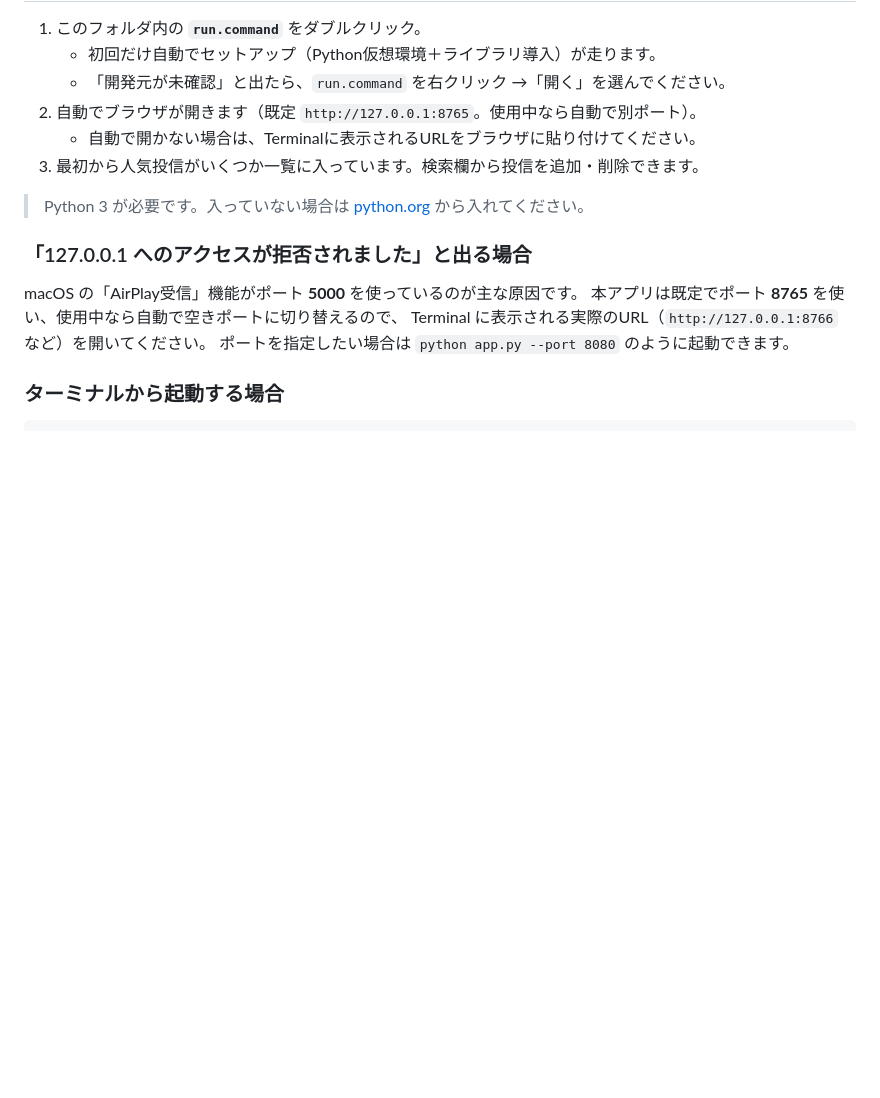
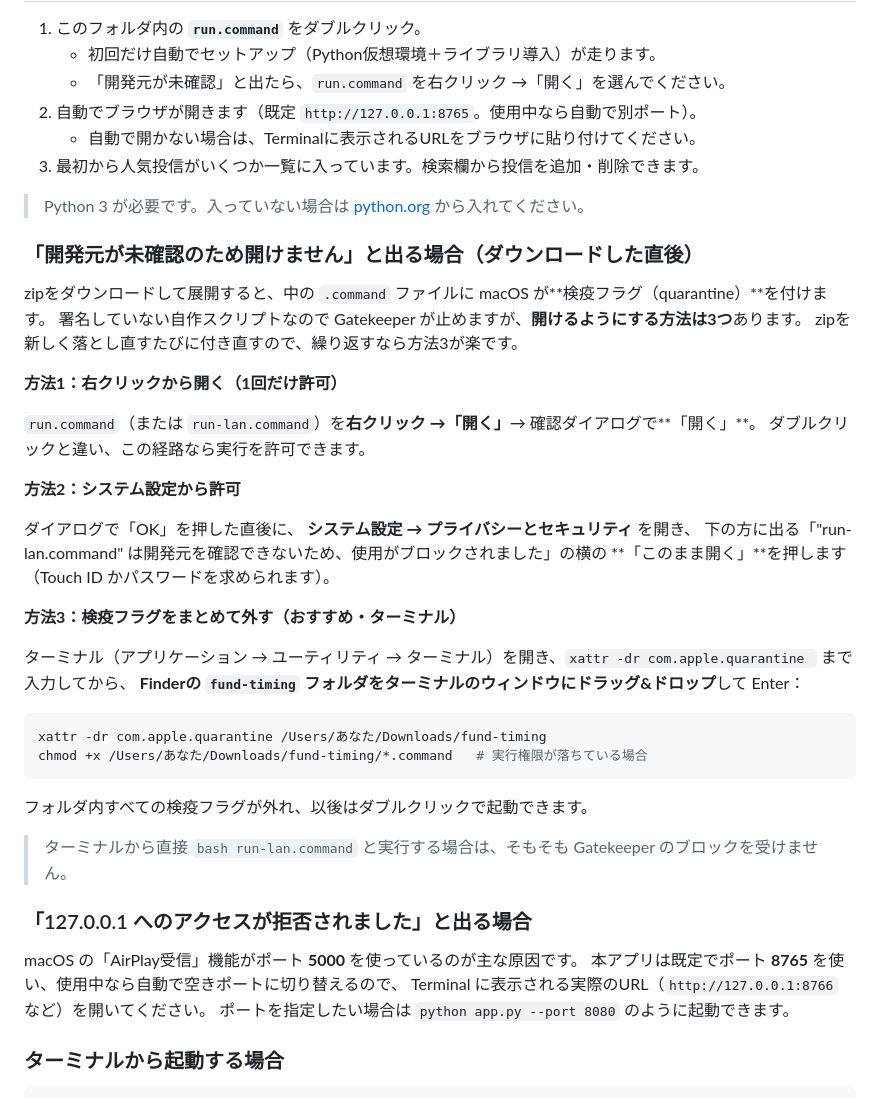
Before and after one commit to syuichiy/hello-world, a Markdown page: fund-timing/README.md, the part around the change. GitHub-like rendering; blank space fills up the shorter version.

Commit message:
READMEに「開発元が未確認のため開けません」の対処を追加
ダウンロードしたzipを展開すると .command に検疫フラグが付き、
ダブルクリックでは Gatekeeper に止められるため、右クリック起動・
システム設定からの許可・xattr での一括解除の3通りを書いた。

Co-Authored-By: Claude Opus 4.8 <noreply@anthropic.com>
Claude-Session: https://claude.ai/code/session_01Haqup2NBS92RVAKcMwLDHU

````diff
--- a/fund-timing/README.md
+++ b/fund-timing/README.md
@@ -65,6 +65,37 @@
 3. 最初から人気投信がいくつか一覧に入っています。検索欄から投信を追加・削除できます。
 
 > Python 3 が必要です。入っていない場合は [python.org](https://www.python.org/) から入れてください。
+
+### 「開発元が未確認のため開けません」と出る場合（ダウンロードした直後）
+
+zipをダウンロードして展開すると、中の `.command` ファイルに macOS が**検疫フラグ（quarantine）**を付けます。
+署名していない自作スクリプトなので Gatekeeper が止めますが、**開けるようにする方法は3つ**あります。
+zipを新しく落とし直すたびに付き直すので、繰り返すなら方法3が楽です。
+
+**方法1：右クリックから開く（1回だけ許可）**
+
+`run.command`（または `run-lan.command`）を**右クリック →「開く」**→ 確認ダイアログで**「開く」**。
+ダブルクリックと違い、この経路なら実行を許可できます。
+
+**方法2：システム設定から許可**
+
+ダイアログで「OK」を押した直後に、 **システム設定 → プライバシーとセキュリティ** を開き、
+下の方に出る「"run-lan.command" は開発元を確認できないため、使用がブロックされました」の横の
+**「このまま開く」**を押します（Touch ID かパスワードを求められます）。
+
+**方法3：検疫フラグをまとめて外す（おすすめ・ターミナル）**
+
+ターミナル（アプリケーション → ユーティリティ → ターミナル）を開き、`xattr -dr com.apple.quarantine ` まで入力してから、
+**Finderの `fund-timing` フォルダをターミナルのウィンドウにドラッグ&ドロップ**して Enter：
+
+```bash
+xattr -dr com.apple.quarantine /Users/あなた/Downloads/fund-timing
+chmod +x /Users/あなた/Downloads/fund-timing/*.command   # 実行権限が落ちている場合
+```
+
+フォルダ内すべての検疫フラグが外れ、以後はダブルクリックで起動できます。
+
+> ターミナルから直接 `bash run-lan.command` と実行する場合は、そもそも Gatekeeper のブロックを受けません。
 
 ### 「127.0.0.1 へのアクセスが拒否されました」と出る場合
 
````
